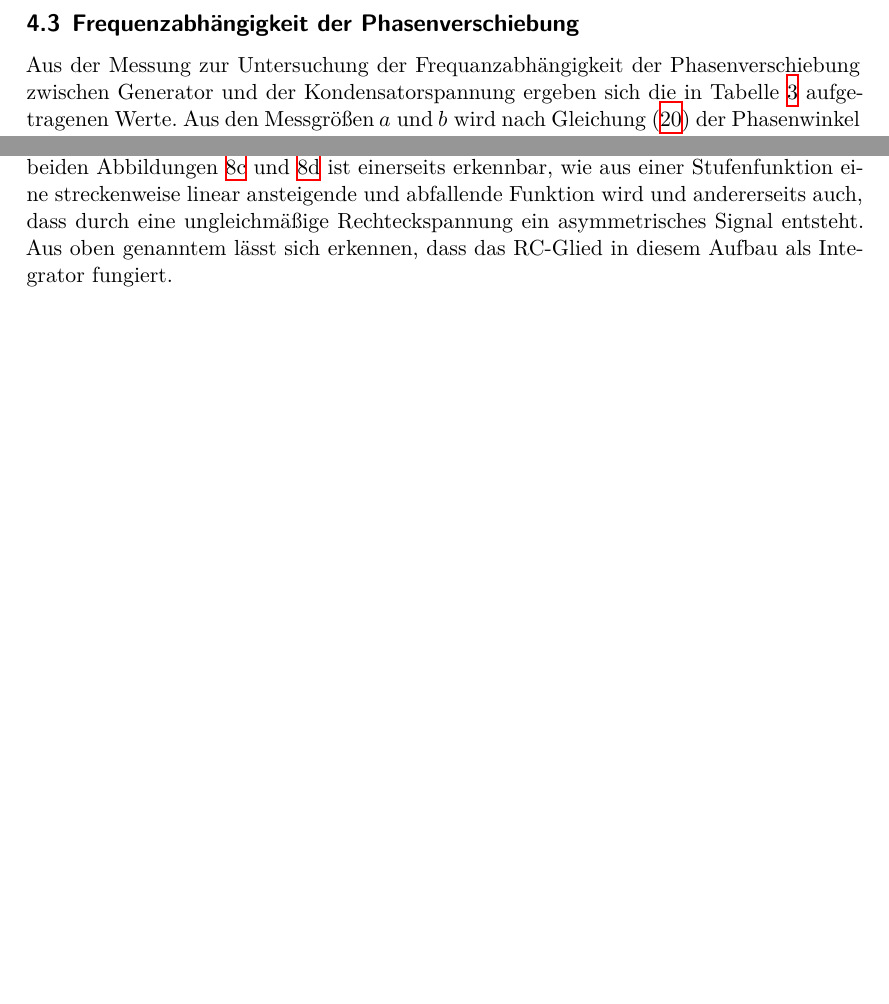
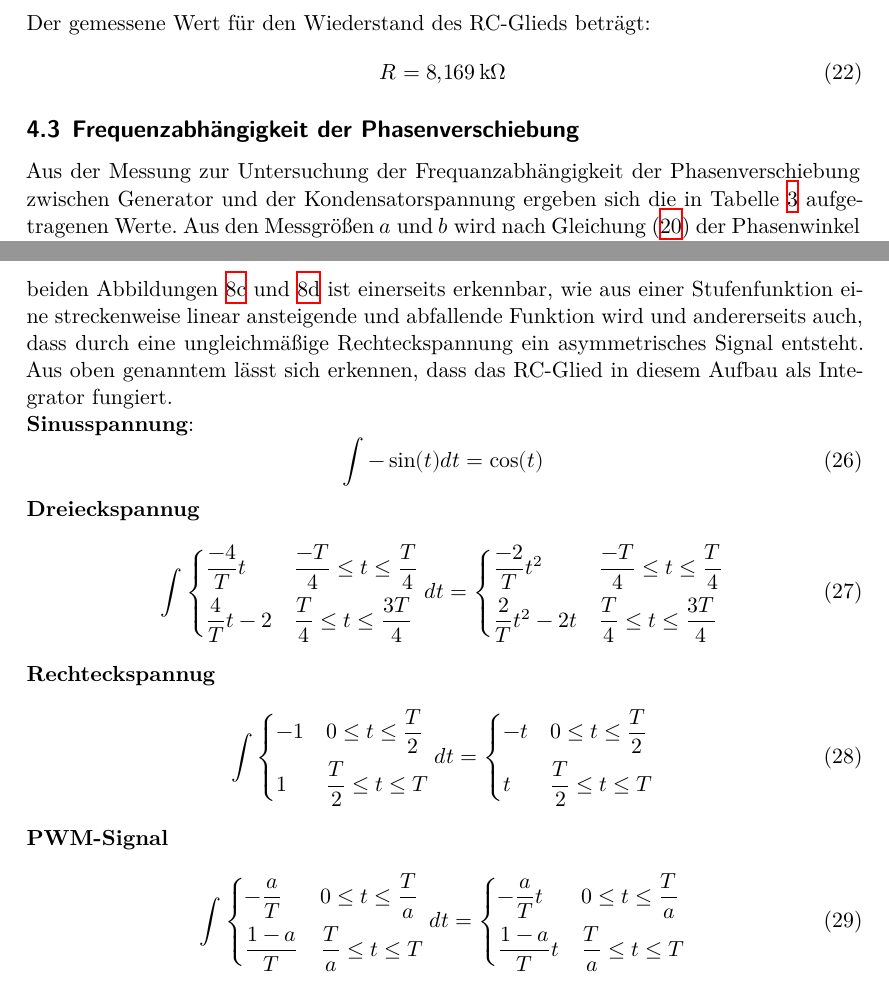
Before and after one commit to piethoff/v353, a LaTeX document (main.tex, which reads content/auswertung.tex): two parts of pages 9 and 10 of 11 before the commit and two parts of pages 9 and 11 of 12 after it, joined at a grey line, cut at the place of the change, the shorter picture padded with empty space. Compiled offline with XeLaTeX.

Commit message:
korrektur_uni3

```diff
--- a/content/auswertung.tex
+++ b/content/auswertung.tex
@@ -100,6 +100,10 @@ Das so bestimmte RC-Glied hat einen Wert von:
 \begin{equation*}
   m = \SI{0.801\pm0.01}{\milli\second}
 \end{equation*}
+Der gemessene Wert für den Wiederstand des RC-Glieds beträgt:
+\begin{equation}
+  R = \SI{8.169}{\kilo\ohm}
+\end{equation}
 %
 \subsection{Frequenzabhängigkeit der Phasenverschiebung}
 Aus der Messung zur Untersuchung der Frequanzabhängigkeit der Phasenverschiebung zwischen Generator und der Kondensatorspannung ergeben sich die in Tabelle \ref{tab:phase} aufgetragenen Werte. Aus den Messgrößen $a$ und $b$ wird nach Gleichung \eqref{eqn:abphase} der Phasenwinkel $\phi$ berechnen und ist ebenfalls angeführt.
@@ -189,4 +193,41 @@ In Abbildung \ref{fig:polar} sind die Theoriekurve der relativen Amplitude und e
 In der Abbildung \ref{fig:sinus} ist zu erkennen, wie aus einem negativen Sinussignal ein Cosinussignal entsteht.
 Die Dreieckspannung in Abbildung \ref{fig:dreieck} wird auf den linearen Teilstrecken zu Parabeln, welche abwechselnd nach oben und untengeöffnet sind.
 Anhand der letzten beiden Abbildungen \ref{fig:rechteck} und \ref{fig:pwm} ist einerseits erkennbar, wie aus einer Stufenfunktion eine streckenweise linear ansteigende und abfallende Funktion wird und andererseits auch, dass durch eine ungleichmäßige Rechteckspannung ein asymmetrisches Signal entsteht.
-Aus oben genanntem lässt sich erkennen, dass das RC-Glied in diesem Aufbau als Integrator fungiert.
+Aus oben genanntem lässt sich erkennen, dass das RC-Glied in diesem Aufbau als Integrator fungiert.\\
+\textbf{Sinusspannung}:
+\begin{equation}
+  \int - \sin(t) dt = \cos(t)
+\end{equation}
+\textbf{Dreieckspannug}
+\begin{equation}
+  \int \begin{dcases}
+   \frac{-4}{T}t &  \frac{-T}{4}\leq t \leq \frac{T}{4}\\
+   \frac{4}{T}t-2 & \frac{T}{4}\leq t \leq \frac{3T}{4}
+ \end{dcases}
+ dt = \begin{dcases}
+  \frac{-2}{T}t^2 &  \frac{-T}{4}\leq t \leq \frac{T}{4}\\
+  \frac{2}{T}t^2-2t & \frac{T}{4}\leq t \leq \frac{3T}{4}
+\end{dcases}
+\end{equation}
+\textbf{Rechteckspannug}
+\begin{equation}
+  \int \begin{dcases}
+   -1 & 0 \leq t \leq \frac{T}{2}\\
+    1 & \frac{T}{2}\leq t \leq T
+ \end{dcases}
+ dt = \begin{dcases}
+    -t &  0 \leq t \leq \frac{T}{2}\\
+     t & \frac{T}{2}\leq t \leq  T
+   \end{dcases}
+\end{equation}
+\textbf{PWM-Signal}
+\begin{equation}
+  \int \begin{dcases}
+   -\frac{a}{T} & 0 \leq t \leq \frac{T}{a}\\
+    \frac{1-a}{T} & \frac{T}{a}\leq t \leq T
+ \end{dcases}
+ dt = \begin{dcases}
+    -\frac{a}{T}t &  0 \leq t \leq \frac{T}{a}\\
+     \frac{1-a}{T}t & \frac{T}{a}\leq t \leq  T
+   \end{dcases}
+\end{equation}
```
Also changed, not shown: content/diskussion.tex (+0 -1 lines), content/durchfuehrung.tex (+1 -0 lines), content/auswertung.tex (2 more changed lines).
